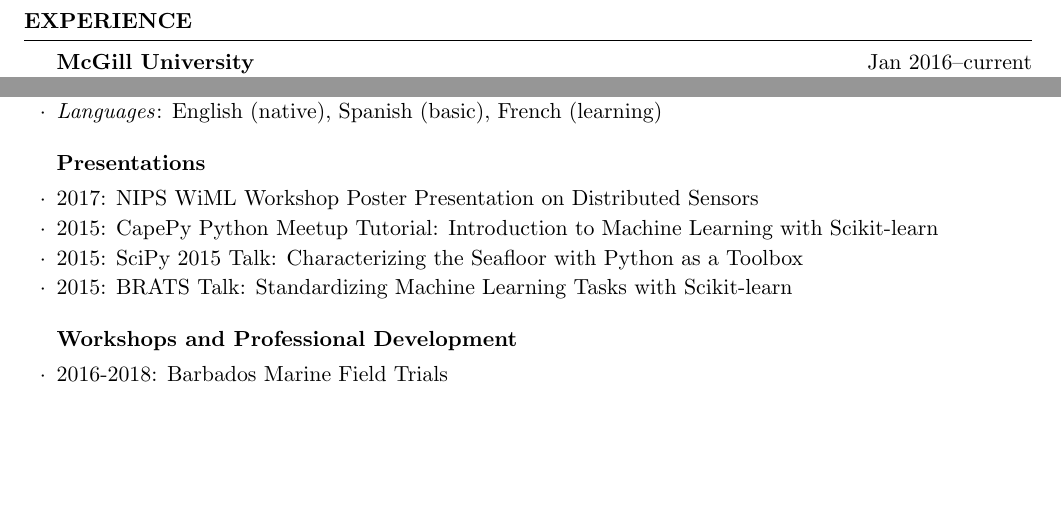
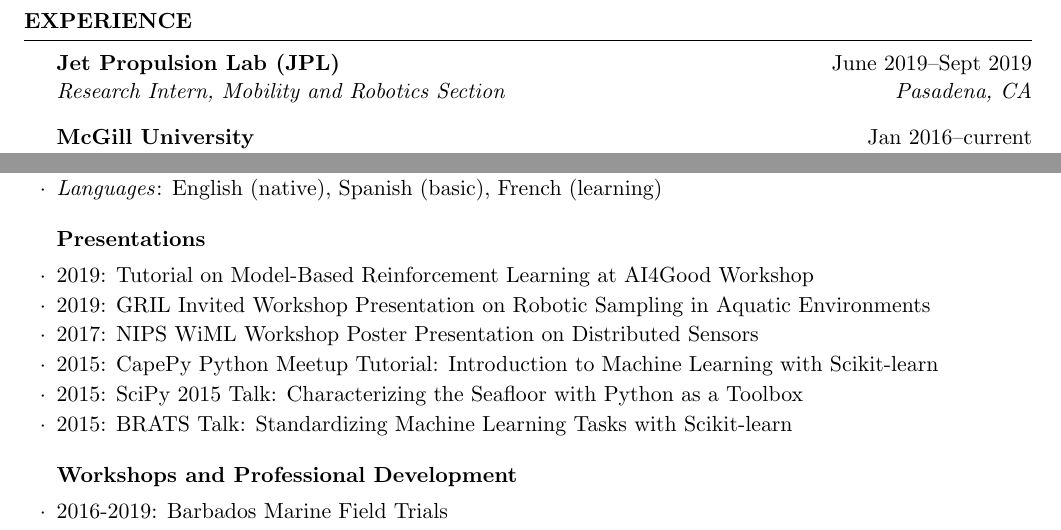
Before and after one commit to johannah/tech-resume, a LaTeX CV (johanna_hansen_cv.tex): two parts of pages 2 and 3 of 4, joined at a grey line, cut so that both start at the same text, the shorter picture padded with empty space. The pictures show the PDF file johanna_hansen_cv.pdf that the author committed with the source.

Commit message:
added summer

```diff
--- a/johanna_hansen_cv.tex
+++ b/johanna_hansen_cv.tex
@@ -90,6 +90,10 @@
 %----------------------------------------------------------------------------------------
 
 \begin{rSection}{Experience}
+
+\begin{rSubsection}{Jet Propulsion Lab (JPL)}{June 2019--Sept 2019}{Research Intern, Mobility and Robotics Section}{Pasadena, CA}
+\end{rSubsection}
+
 
 \begin{rSubsection}{McGill University}{Jan 2016--current}{Graduate Researcher, Mobile Robotics Lab}{Montreal, QC}
 \item{Research on model-based planning and reinforcement learning with generative models for mobile robots}
@@ -168,6 +172,8 @@
 \end{rSubsection}
 
 \begin{rSubsection}{Presentations}{}{}{}
+\item{2019: Tutorial on Model-Based Reinforcement Learning at AI4Good Workshop}
+\item{2019: GRIL Invited Workshop Presentation on Robotic Sampling in Aquatic Environments}
 \item{2017: NIPS WiML Workshop Poster Presentation on Distributed Sensors}
 \item{2015: CapePy Python Meetup Tutorial: Introduction to Machine Learning with Scikit-learn }
 \item{2015: SciPy 2015 Talk: Characterizing the Seafloor with Python as a Toolbox}
```
Also changed, not shown: johanna_hansen_cv.pdf, johanna_hansen_cv.tex (6 more changed lines).
